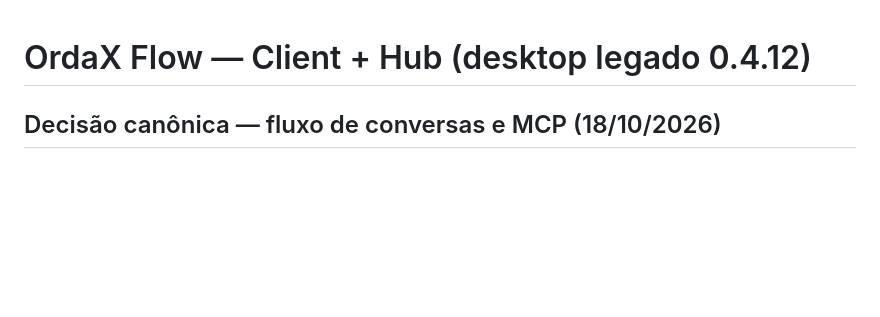
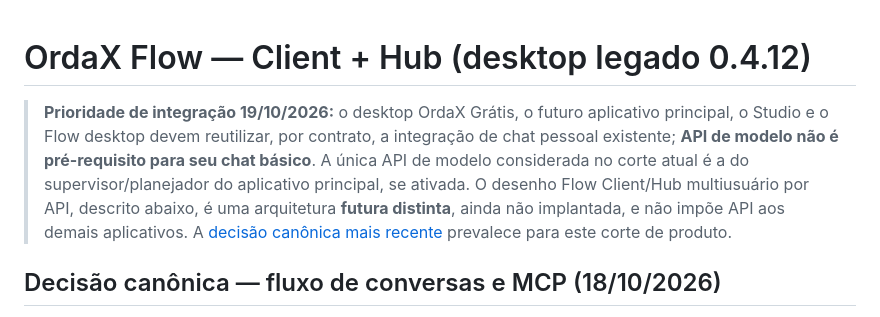
Before and after one commit to ordaxsystems/ordax-flow, a Markdown page: README.md, the part around the change. Rendered like a GitHub page; blank space fills up the shorter version.

Commit message:
docs: align desktop chat integration with API-optional product direction

```diff
--- a/README.md
+++ b/README.md
@@ -1,4 +1,8 @@
 # OrdaX Flow — Client + Hub (desktop legado 0.4.12)
+
+
+> **Prioridade de integração 19/10/2026:** o desktop OrdaX Grátis, o futuro aplicativo principal, o Studio e o Flow desktop devem reutilizar, por contrato, a integração de chat pessoal existente; **API de modelo não é pré-requisito para seu chat básico**. A única API de modelo considerada no corte atual é a do supervisor/planejador do aplicativo principal, se ativada. O desenho Flow Client/Hub multiusuário por API, descrito abaixo, é uma arquitetura **futura distinta**, ainda não implantada, e não impõe API aos demais aplicativos. A [decisão canônica mais recente](docs/FLOW-ARCHITECTURE.md#direção-atual-de-integração-com-ia--2026-10-19-prioridade) prevalece para este corte de produto.
+
 
 ## Decisão canônica — fluxo de conversas e MCP (18/10/2026)
 
```
